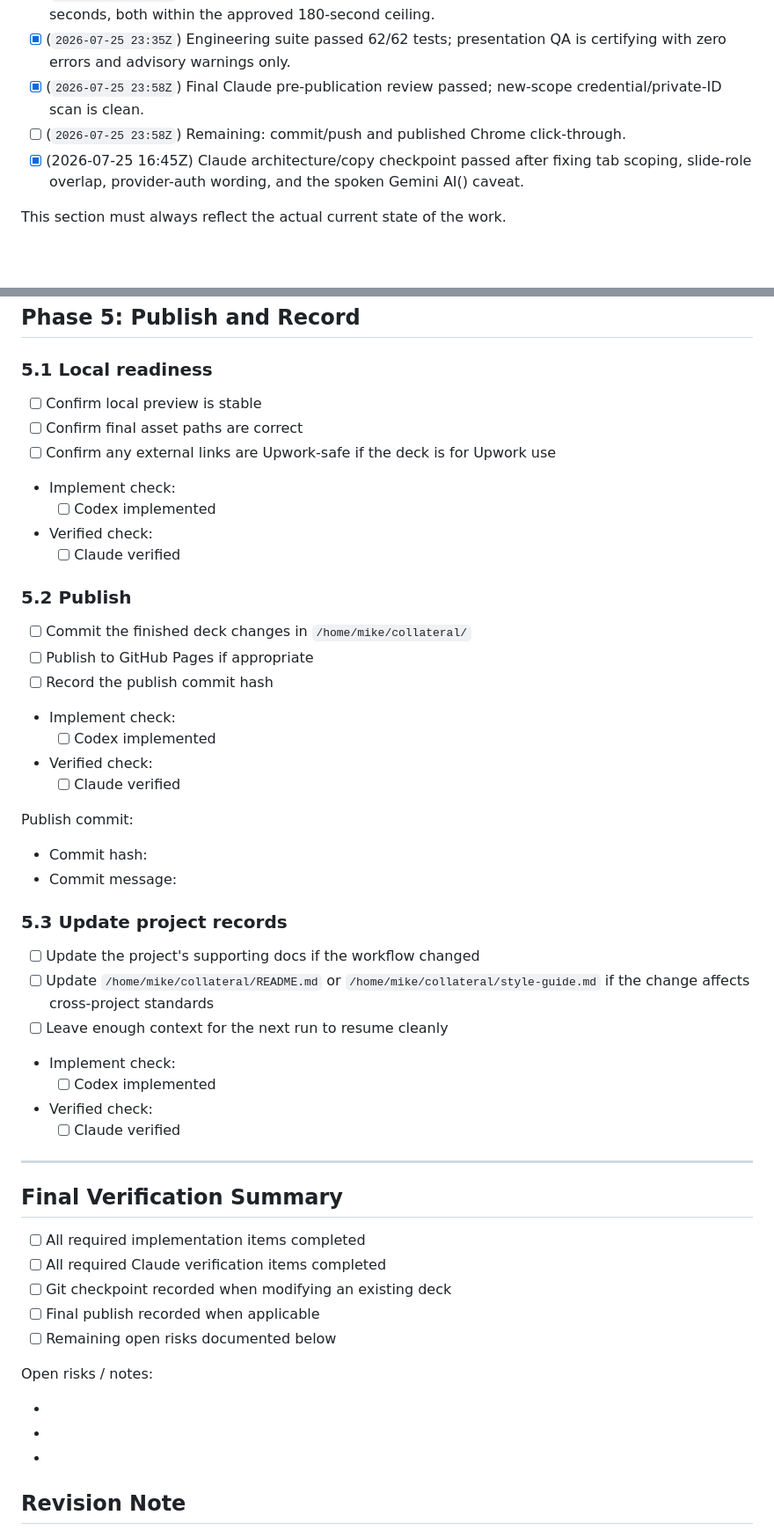
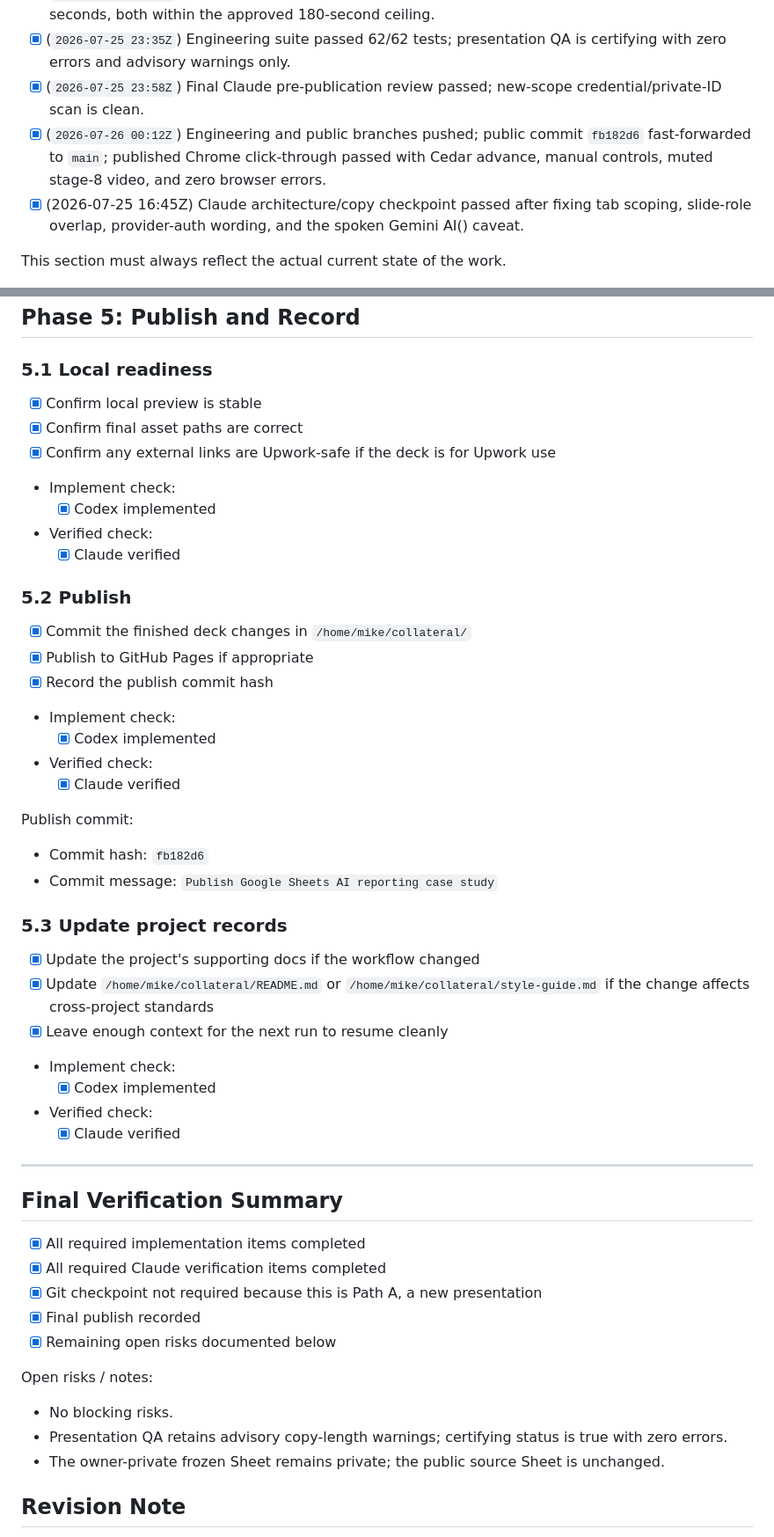
Before and after one commit to mikelottridge/upwork-collateral, a Markdown page: google-sheets-project-reporting/docs/google-sheets-project-reporting-presentation-execplan.md, 2 parts joined by grey strips. Shown at 88% size. GitHub-like rendering; blank space fills up the shorter version.

Commit message:
Record Google Sheets case study publication

```diff
--- a/google-sheets-project-reporting/docs/google-sheets-project-reporting-presentation-execplan.md
+++ b/google-sheets-project-reporting/docs/google-sheets-project-reporting-presentation-execplan.md
@@ -83,7 +83,7 @@ Use timestamped checkboxes to summarize granular progress. Every stopping point
 - [x] (`2026-07-25 23:35Z`) Nine Cedar tracks measure 173.736 seconds; the silent fallback totals 178.23 seconds, both within the approved 180-second ceiling.
 - [x] (`2026-07-25 23:35Z`) Engineering suite passed 62/62 tests; presentation QA is certifying with zero errors and advisory warnings only.
 - [x] (`2026-07-25 23:58Z`) Final Claude pre-publication review passed; new-scope credential/private-ID scan is clean.
-- [ ] (`2026-07-25 23:58Z`) Remaining: commit/push and published Chrome click-through.
+- [x] (`2026-07-26 00:12Z`) Engineering and public branches pushed; public commit `fb182d6` fast-forwarded to `main`; published Chrome click-through passed with Cedar advance, manual controls, muted stage-8 video, and zero browser errors.
 - [x] (2026-07-25 16:45Z) Claude architecture/copy checkpoint passed after fixing tab scoping, slide-role overlap, provider-auth wording, and the spoken Gemini AI() caveat.
 
 This section must always reflect the actual current state of the work.
@@ -491,54 +491,54 @@ Voice used:
 
 ### 5.1 Local readiness
 
-- [ ] Confirm local preview is stable
-- [ ] Confirm final asset paths are correct
-- [ ] Confirm any external links are Upwork-safe if the deck is for Upwork use
+- [x] Confirm local preview is stable
+- [x] Confirm final asset paths are correct
+- [x] Confirm any external links are Upwork-safe if the deck is for Upwork use
 - Implement check:
-  - [ ] Codex implemented
+  - [x] Codex implemented
 - Verified check:
-  - [ ] Claude verified
+  - [x] Claude verified
 
 ### 5.2 Publish
 
-- [ ] Commit the finished deck changes in `/home/mike/collateral/`
-- [ ] Publish to GitHub Pages if appropriate
-- [ ] Record the publish commit hash
+- [x] Commit the finished deck changes in `/home/mike/collateral/`
+- [x] Publish to GitHub Pages if appropriate
+- [x] Record the publish commit hash
 - Implement check:
-  - [ ] Codex implemented
+  - [x] Codex implemented
 - Verified check:
-  - [ ] Claude verified
+  - [x] Claude verified
 
 Publish commit:
 
-- Commit hash:
-- Commit message:
+- Commit hash: `fb182d6`
+- Commit message: `Publish Google Sheets AI reporting case study`
 
 ### 5.3 Update project records
 
-- [ ] Update the project's supporting docs if the workflow changed
-- [ ] Update `/home/mike/collateral/README.md` or `/home/mike/collateral/style-guide.md` if the change affects cross-project standards
-- [ ] Leave enough context for the next run to resume cleanly
+- [x] Update the project's supporting docs if the workflow changed
+- [x] Update `/home/mike/collateral/README.md` or `/home/mike/collateral/style-guide.md` if the change affects cross-project standards
+- [x] Leave enough context for the next run to resume cleanly
 - Implement check:
-  - [ ] Codex implemented
+  - [x] Codex implemented
 - Verified check:
-  - [ ] Claude verified
+  - [x] Claude verified
 
 ---
 
 ## Final Verification Summary
 
-- [ ] All required implementation items completed
-- [ ] All required Claude verification items completed
-- [ ] Git checkpoint recorded when modifying an existing deck
-- [ ] Final publish recorded when applicable
-- [ ] Remaining open risks documented below
+- [x] All required implementation items completed
+- [x] All required Claude verification items completed
+- [x] Git checkpoint not required because this is Path A, a new presentation
+- [x] Final publish recorded
+- [x] Remaining open risks documented below
 
 Open risks / notes:
 
--
--
--
+- No blocking risks.
+- Presentation QA retains advisory copy-length warnings; certifying status is true with zero errors.
+- The owner-private frozen Sheet remains private; the public source Sheet is unchanged.
 
 ## Revision Note
 
```
